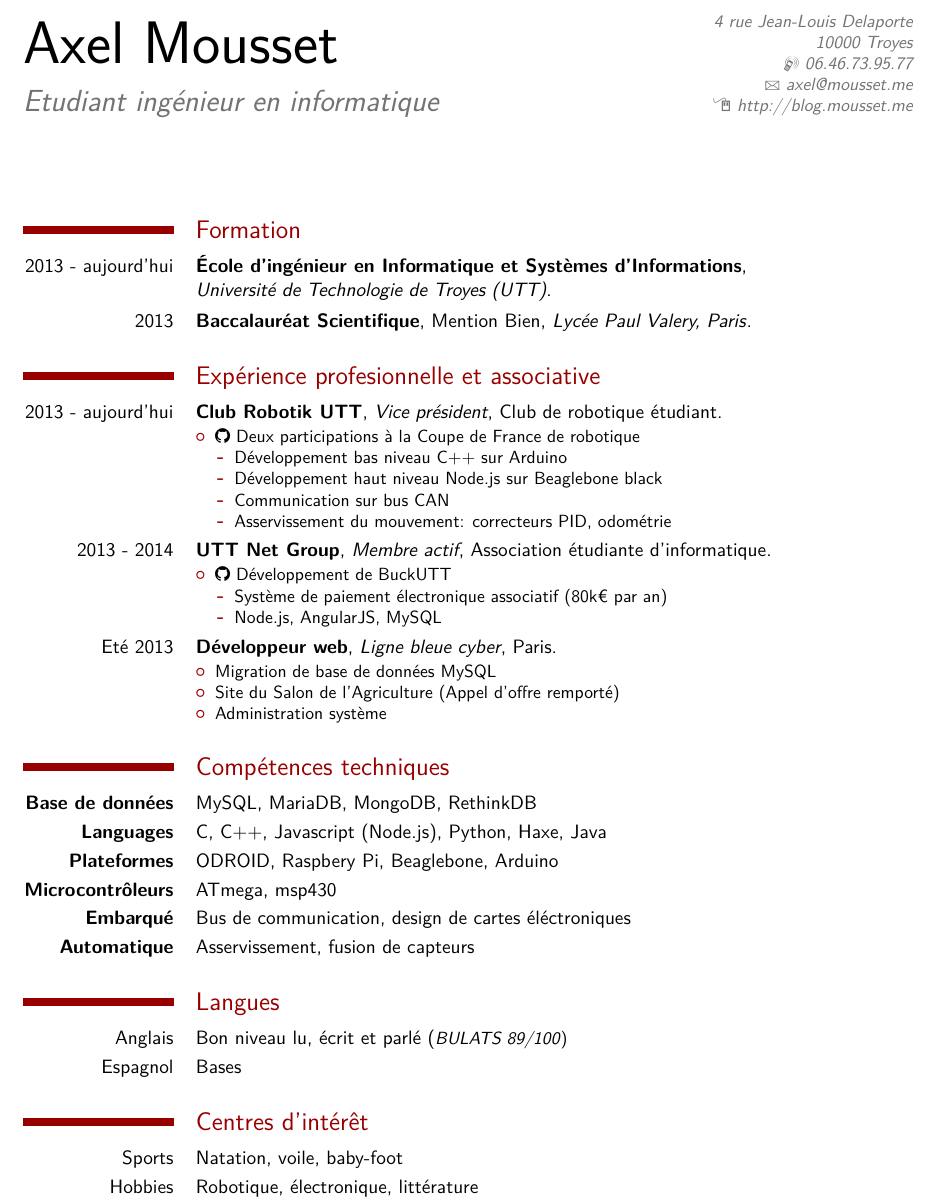
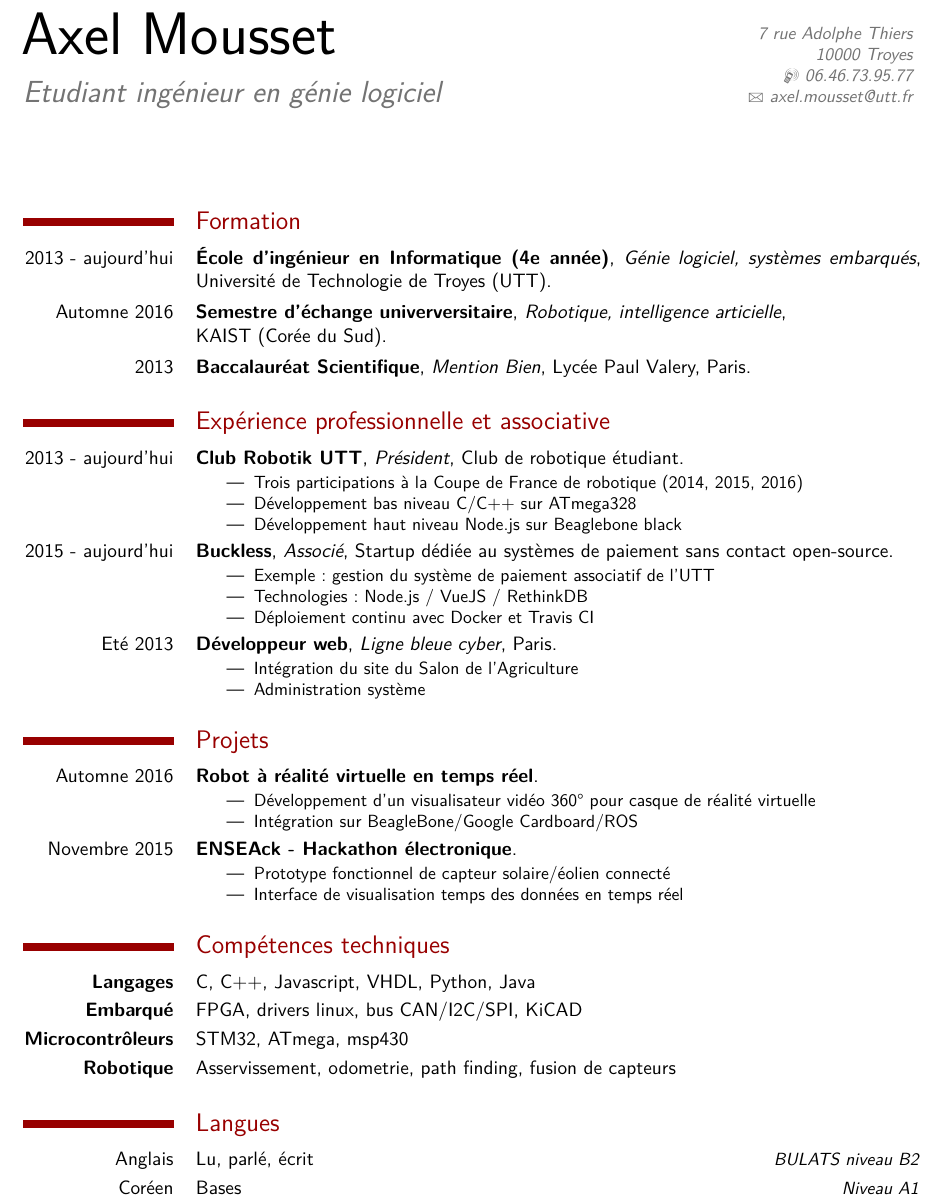
Before and after one commit to PymZoR/resume, a LaTeX CV (CV_MOUSSET_Axel_fr.tex): part of the page, cut at the place of the change. The pictures show the PDF file CV_MOUSSET_Axel_fr.pdf that the author committed with the source.

Commit message:
Mise à jour CV fr

```diff
--- a/CV_MOUSSET_Axel_fr.tex
+++ b/CV_MOUSSET_Axel_fr.tex
@@ -28,64 +30,74 @@
 
 
 \name{Axel}{Mousset}
-\title{Etudiant ingénieur en informatique}
-\address{4 rue Jean-Louis Delaporte}{10000 Troyes}{}
+\title{Etudiant ingénieur en génie logiciel}
+\address{7 rue Adolphe Thiers}{10000 Troyes}{}
 \phone[mobile]{06.46.73.95.77}
-\email{axel@mousset.me}
-\homepage{http://blog.mousset.me}
+\email{axel.mousset@utt.fr}
+% \homepage{http://blog.mousset.me}
 
 
 \begin{document}
     \makecvtitle
 
     \section{Formation}
-        \cventry{2013 - aujourd'hui}{École d'ingénieur en Informatique et Systèmes d'Informations}{\newline Université de Technologie de Troyes (UTT)}{}{}{}
-        \cventry{2013}{Baccalauréat Scientifique}{\textnormal{Mention Bien}}{\textit{Lycée Paul Valery, Paris}}{}{}
+        \cventry{2013 - aujourd'hui}{École d'ingénieur en Informatique (4e année)}{Génie logiciel, systèmes embarqués}{Université de Technologie de Troyes (UTT)}{}{}
 
-    \section{Expérience profesionnelle et associative}
-            \cventry{2013 - aujourd'hui}{Club Robotik UTT}{Vice président}{}{Club de robotique étudiant}{
+        \cventry{Automne 2016}{Semestre d'échange univerversitaire}{Robotique, intelligence articielle}{\newline KAIST (Corée du Sud)}{}{}
+
+        \cventry{2013}{Baccalauréat Scientifique}{Mention Bien}{Lycée Paul Valery, Paris}{}{}
+
+    \section{Expérience professionnelle et associative}
+            \cventry{2013 - aujourd'hui}{Club Robotik UTT}{Président}{}{Club de robotique étudiant}{
+                  \begin{itemize}
+                      \item Trois participations à la Coupe de France de robotique (2014, 2015, 2016)
+                      \item Développement bas niveau C/C++ sur ATmega328
+                      \item Développement haut niveau Node.js sur Beaglebone black
+                  \end{itemize}
+            }
+
+            \cventry{2015 - aujourd'hui}{Buckless}{Associé}{}{Startup dédiée au systèmes de paiement sans contact open-source}{
                 \begin{itemize}
-                  \item \href{https://github.com/RobotikUTT}{\faGithub \ Deux participations à la Coupe de France de robotique}
-                      \begin{itemize}
-                          \item Développement bas niveau C++ sur Arduino
-                          \item Développement haut niveau Node.js sur Beaglebone black
-                          \item Communication sur bus CAN
-                          \item Asservissement du mouvement: correcteurs PID, odométrie
-                      \end{itemize}
-                \end{itemize}}
-
-            \cventry{2013 - 2014}{UTT Net Group}{Membre actif}{}{Association étudiante d'informatique}{
-                \begin{itemize}
-                  \item \href{https://github.com/buckutt}{\faGithub \ Développement de BuckUTT}
-                    \begin{itemize}
-                      \item Système de paiement électronique associatif (80k\texteuro \ par an)
-                      \item Node.js, AngularJS, MySQL
-                    \end{itemize}
-                \end{itemize}}
+                  \item Exemple : gestion du système de paiement associatif de l'UTT
+                  \item Technologies : Node.js / VueJS / RethinkDB
+                  \item Déploiement continu avec Docker et Travis CI
+                \end{itemize}
+            }
 
             \cventry{Eté 2013}{Développeur web}{Ligne bleue cyber}{Paris}{}{
                 \begin{itemize}
-                    \item Migration de base de données MySQL
-                    \item Site du Salon de l'Agriculture (Appel d'offre remporté)
+                    \item Intégration du site du Salon de l'Agriculture
                     \item Administration système
-                \end{itemize}}
+                \end{itemize}
+            }
 
+    \section{Projets}
+            \cventry{Automne 2016}{Robot à réalité virtuelle en temps réel}{}{}{}{
+                \begin{itemize}
+                    \item Développement d'un visualisateur vidéo 360° pour casque de réalité virtuelle
+                    \item Intégration sur BeagleBone/Google Cardboard/ROS
+                \end{itemize}
+            }
+
+            \cventry{Novembre 2015}{ENSEAck - Hackathon électronique}{}{}{}{
+                \begin{itemize}
+                    \item Prototype fonctionnel de capteur solaire/éolien connecté
+                    \item Interface de visualisation temps des données en temps réel
+                \end{itemize}
+            }
 
 
     \section {Compétences techniques}
-        \cvitem{\textbf{Base de données}}{MySQL, MariaDB, MongoDB, RethinkDB}
-        \cvitem{\textbf{Languages}}{C, C++, Javascript (Node.js), Python, Haxe, Java}
-        \cvitem{\textbf{Plateformes}}{ODROID, Raspbery Pi, Beaglebone, Arduino}
-        \cvitem{\textbf{Microcontrôleurs}}{ATmega, msp430}
-        \cvitem{\textbf{Embarqué}}{Bus de communication, design de cartes éléctroniques}
-        \cvitem{\textbf{Automatique}}{Asservissement, fusion de capteurs}
+        \cvitem{\textbf{Langages}}{C, C++, Javascript, VHDL, Python, Java}
+        \cvitem{\textbf{Embarqué}}{FPGA, drivers linux, bus CAN/I2C/SPI, KiCAD}
+        \cvitem{\textbf{Microcontrôleurs}}{STM32, ATmega, msp430}
+        \cvitem{\textbf{Robotique}}{Asservissement, odometrie, path finding, fusion de capteurs}
 
     \section{Langues}
-        \cvitem{Anglais}{Bon niveau lu, écrit et parlé (\small{\textit{BULATS 89/100}})}
-        \cvitem{Espagnol}{Bases}
+        \cvitemwithcomment{Anglais}{Lu, parlé, écrit}{BULATS niveau B2}
+        \cvitemwithcomment{Coréen}{Bases}{Niveau A1}
 
-    \section{Centres d'intérêt}
-        \cvitem{Sports}{Natation, voile, baby-foot}
-        \cvitem{Hobbies}{Robotique, électronique, littérature}
+    % \section{Centres d'intérêt}
+    %     \cvitem{Hobbies}{Robotique, natation, baby-foot}
 
 \end{document}
```
Also changed, not shown: CV_MOUSSET_Axel_fr.pdf, CV_MOUSSET_Axel_fr.tex (2 more changed lines).
